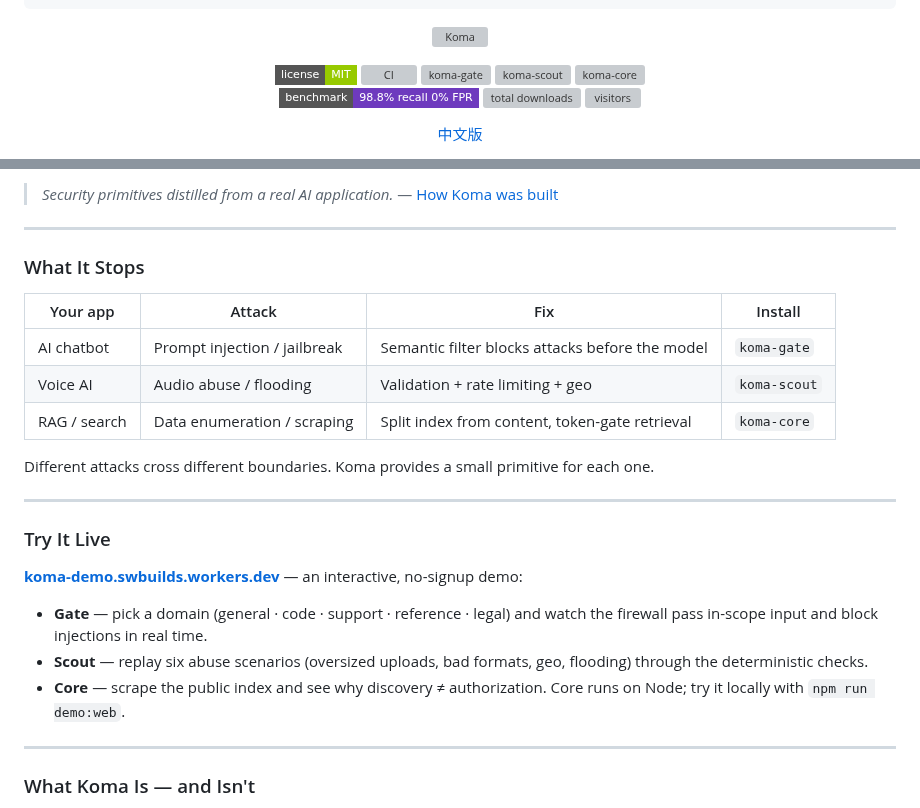
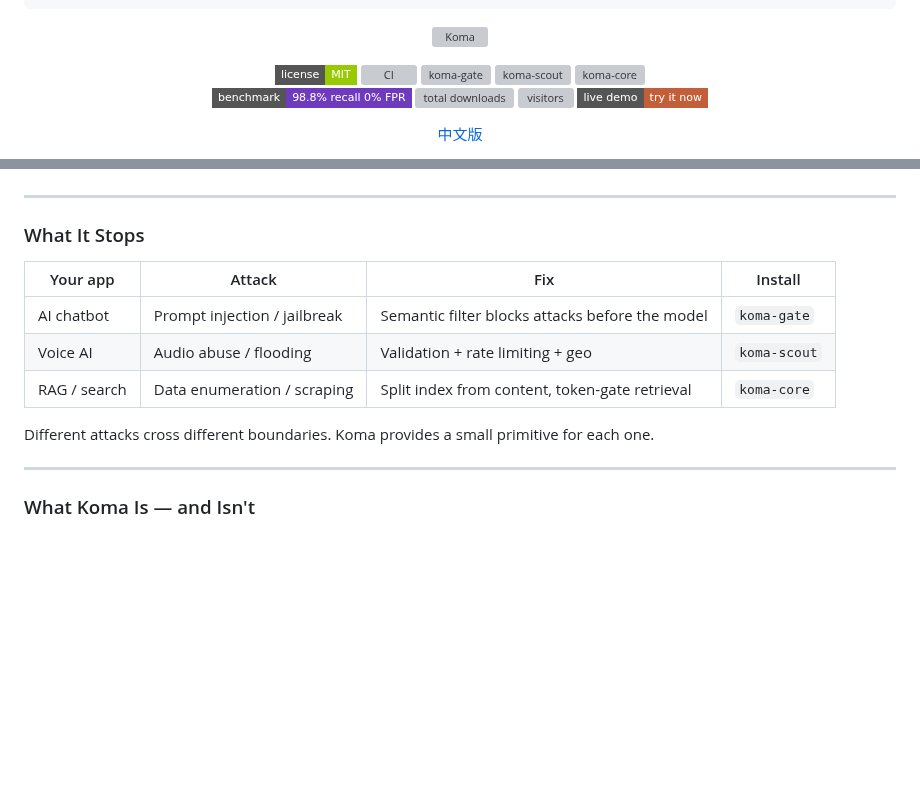
Before and after one commit to swnotmetal/Project-Koma, a Markdown page: README.md, 2 parts joined by grey strips. Drawn GitHub-style; badges without logos; blank space fills up the shorter version; grey boxes are pictures that could not be loaded.

Commit message:
docs: live demo on top + badge, move GIF to koma-gate, drop dev.to link; add MCP outreach PR drafts

```diff
--- a/README.md
+++ b/README.md
@@ -22,6 +22,7 @@ npm install koma-gate
   <img alt="benchmark" src="https://img.shields.io/badge/benchmark-98.8%25_recall_0%25_FPR-6e3abe?style=flat-square" />
   <img alt="total downloads" src="https://img.shields.io/npm/dt/koma-gate?label=downloads&color=blue&style=flat-square" />
   <img alt="visitors" src="https://hits.dwyl.com/swnotmetal/Project-Koma.svg?style=flat-square" />
+  <a href="https://koma-demo.swbuilds.workers.dev"><img alt="live demo" src="https://img.shields.io/badge/live_demo-try_it_now-C25E38?style=flat-square" /></a>
 </p>
 
 <p align="center">
@@ -33,6 +34,4 @@ npm install koma-gate
 </p>
-
-> *Security primitives distilled from a real AI application.* — [How Koma was built](https://dev.to/swnotmetal/the-3-production-failures-every-ai-app-hits-and-the-fix-i-extracted-5cl1)
 
 ---
 
@@ -45,16 +44,6 @@ npm install koma-gate
 | RAG / search | Data enumeration / scraping | Split index from content, token-gate retrieval | `koma-core` |
 
 Different attacks cross different boundaries. Koma provides a small primitive for each one.
-
----
-
-### Try It Live
-
-**[koma-demo.swbuilds.workers.dev](https://koma-demo.swbuilds.workers.dev)** — an interactive, no-signup demo:
-
-- **Gate** — pick a domain (general · code · support · reference · legal) and watch the firewall pass in-scope input and block injections in real time.
-- **Scout** — replay six abuse scenarios (oversized uploads, bad formats, geo, flooding) through the deterministic checks.
-- **Core** — scrape the public index and see why discovery ≠ authorization. Core runs on Node; try it locally with `npm run demo:web`.
 
 ---
 
```
Also changed, not shown: other parts of README.md (+3 -1 lines), README.zh-CN.md (+4 -3 lines), docs/mcp-outreach.md (added, +120 -0 lines).
